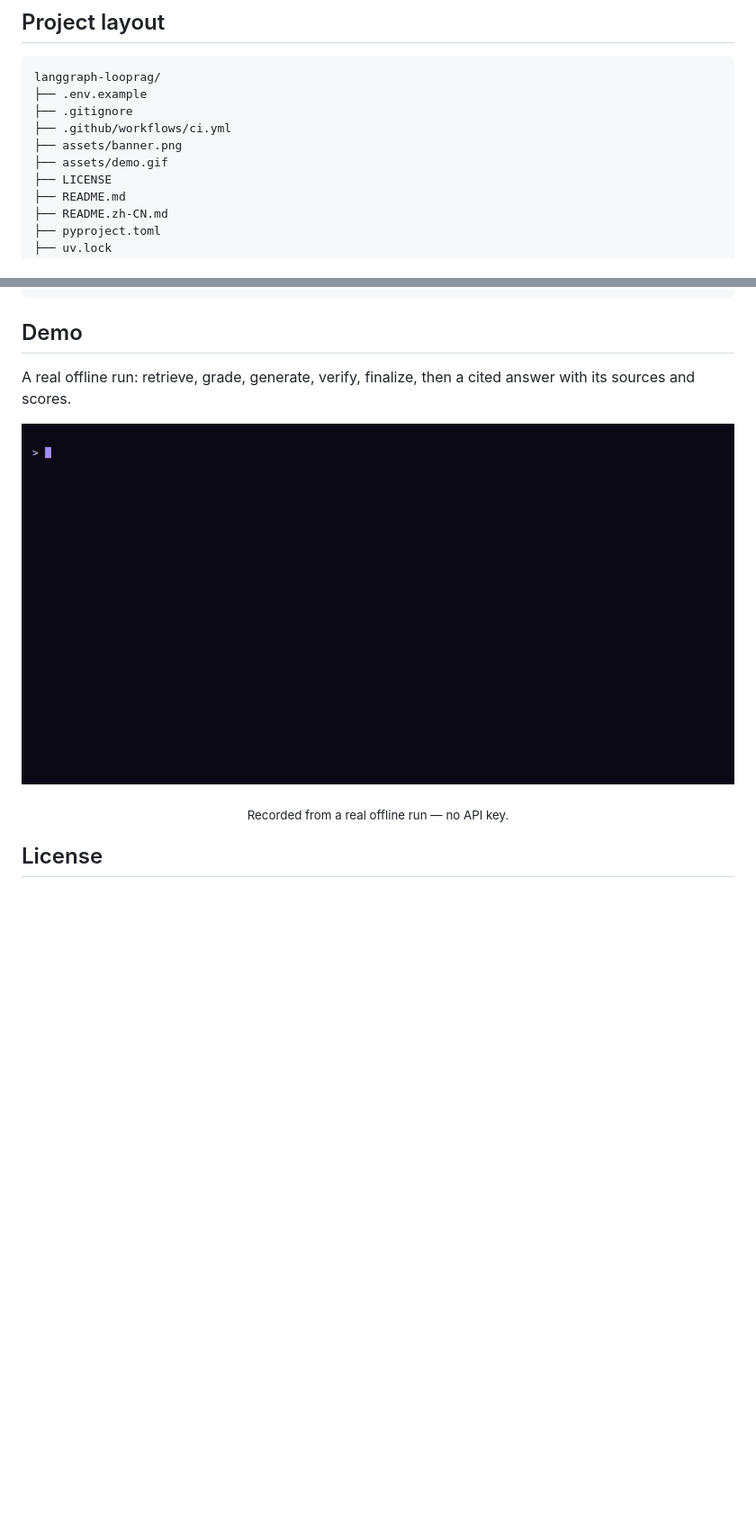
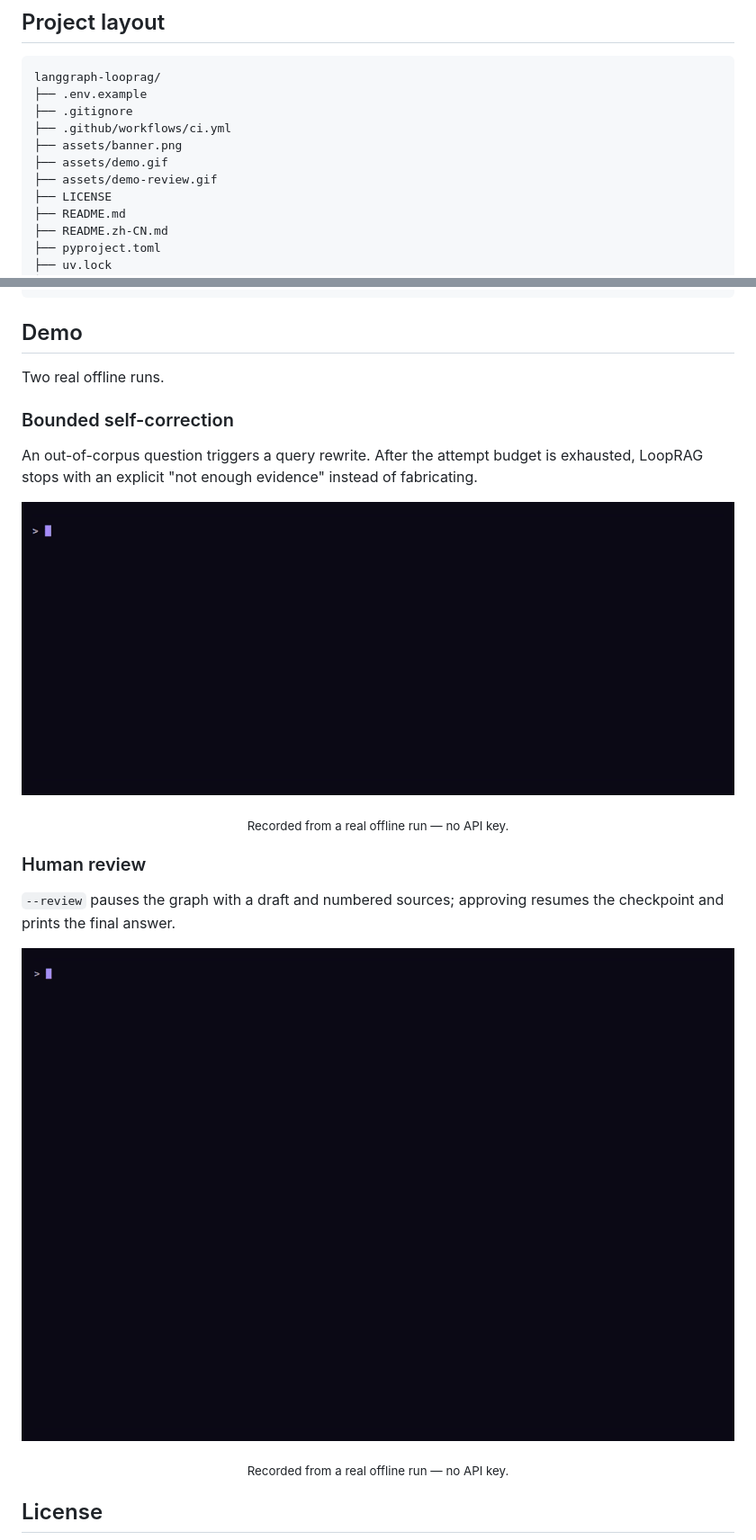
Before and after one commit to jmlistening/langgraph-looprag, a Markdown page: README.md, 2 parts joined by grey strips. Shown at 90% size. Rendered like a GitHub page; pictures changed too: assets/demo-review.gif (added), assets/demo.gif; blank space fills up the shorter version.

Commit message:
docs: add self-correction and review demos

```diff
--- a/README.md
+++ b/README.md
@@ -362,6 +362,7 @@ langgraph-looprag/
 ├── .github/workflows/ci.yml
 ├── assets/banner.png
 ├── assets/demo.gif
+├── assets/demo-review.gif
 ├── LICENSE
 ├── README.md
 ├── README.zh-CN.md
@@ -389,10 +390,24 @@ langgraph-looprag/
 
 ## Demo
 
-A real offline run: retrieve, grade, generate, verify, finalize, then a cited answer with its sources and scores.
+Two real offline runs.
+
+### Bounded self-correction
+
+An out-of-corpus question triggers a query rewrite. After the attempt budget is exhausted, LoopRAG stops with an explicit "not enough evidence" instead of fabricating.
 
 <p align="center">
-  <img src="assets/demo.gif" alt="Terminal recording of a real offline run: retrieve, grade, generate, verify and finalize, then show a cited answer with its sources and scores." width="100%">
+  <img src="assets/demo.gif" alt="Terminal recording: retrieve, grade, rewrite, retrieve and grade again, then stop with not enough evidence instead of fabricating." width="100%">
+</p>
+
+<p align="center"><sub>Recorded from a real offline run — no API key.</sub></p>
+
+### Human review
+
+`--review` pauses the graph with a draft and numbered sources; approving resumes the checkpoint and prints the final answer.
+
+<p align="center">
+  <img src="assets/demo-review.gif" alt="Terminal recording: a review checkpoint shows a draft and four numbered sources, the reviewer types y, and the final cited answer is printed." width="100%">
 </p>
 
 <p align="center"><sub>Recorded from a real offline run — no API key.</sub></p>
```
Also changed, not shown: other parts of README.md (+5 -5 lines), README.zh-CN.md (+22 -7 lines).
